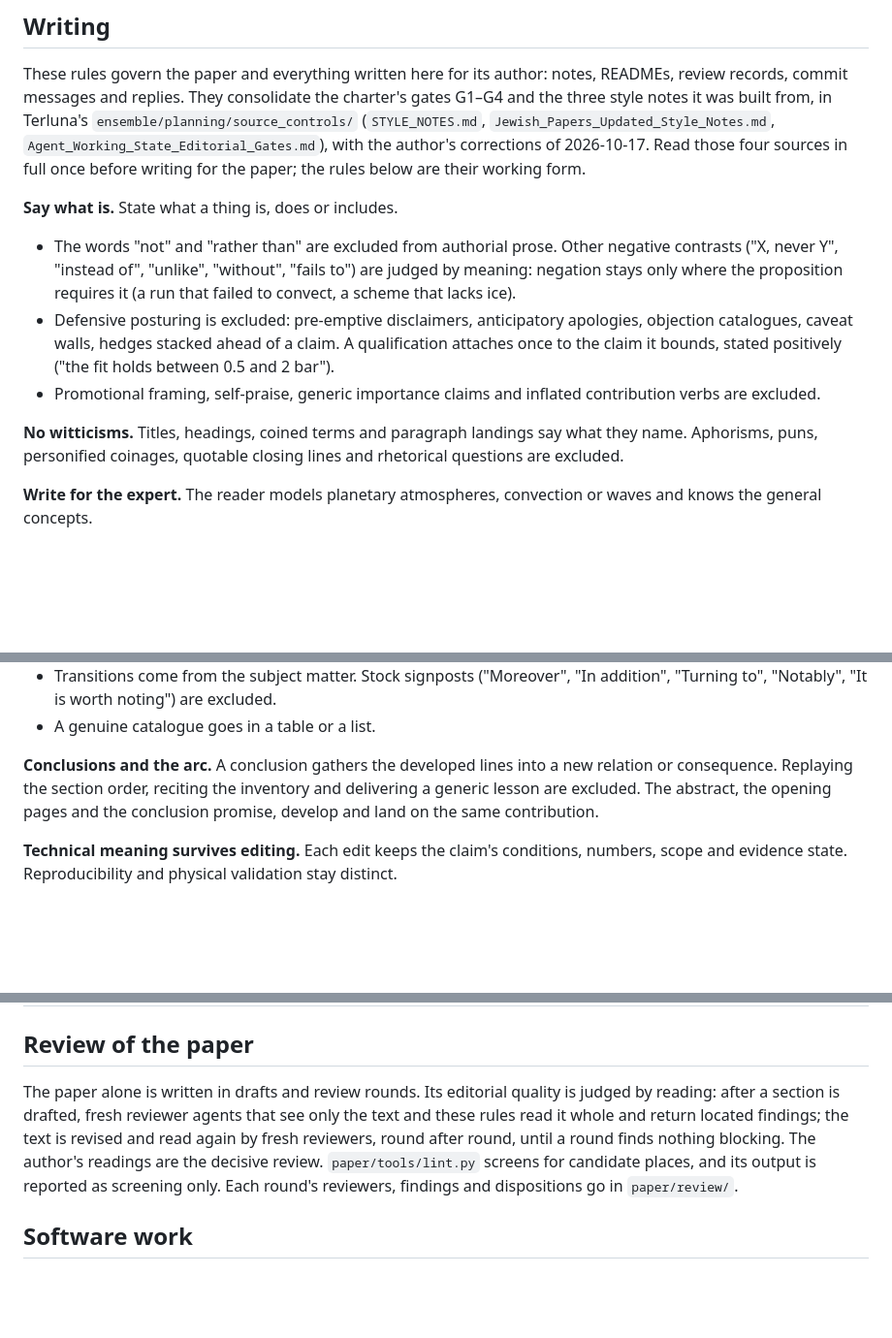
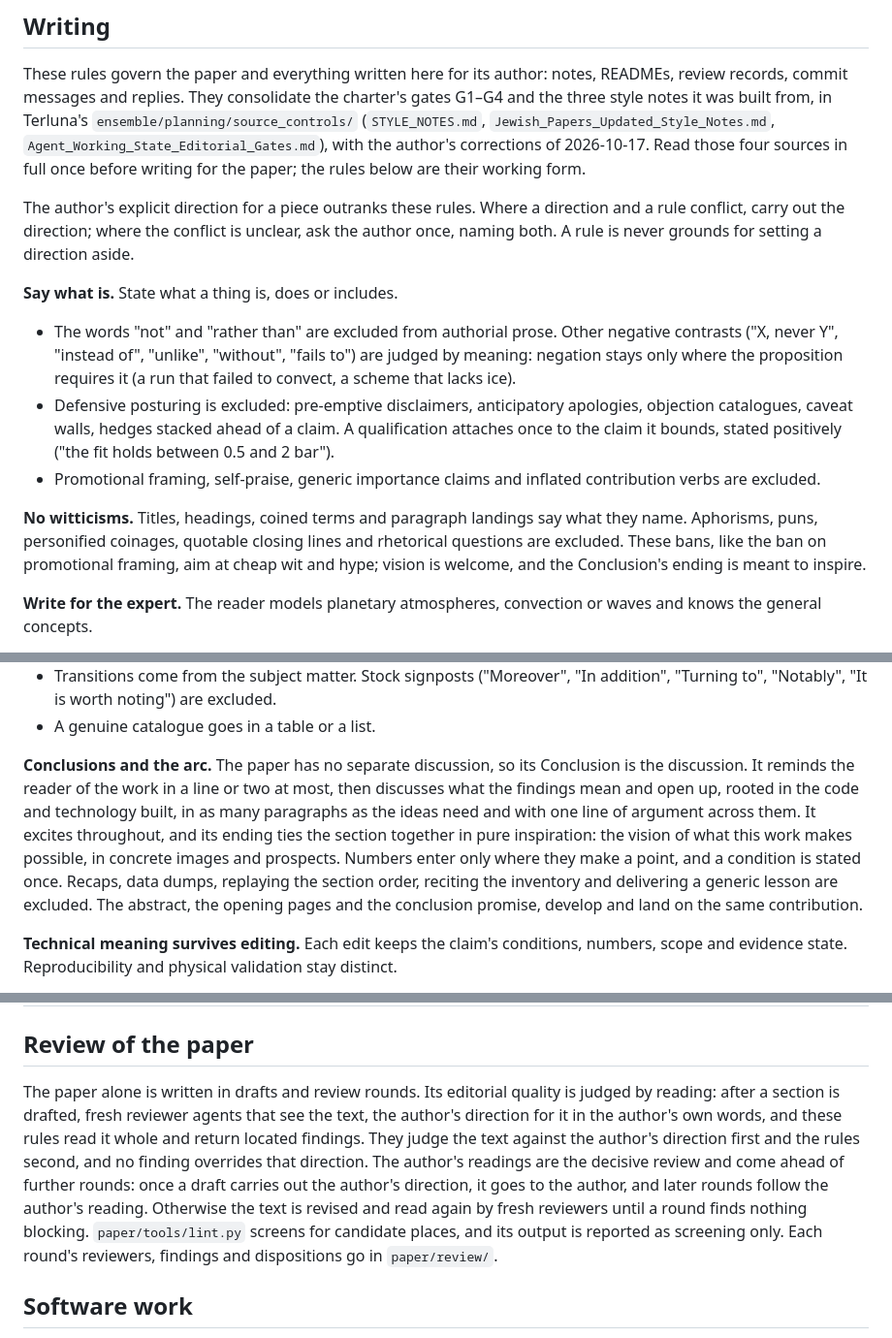
Before and after one commit to dgoldman0/world-crafting, a Markdown page: AGENTS.md, 3 parts joined by grey strips. Shown at 97% size. Drawn GitHub-style; blank space fills up the shorter version.

Commit message:
Put the author's direction ahead of the writing rules, let the Conclusion end in inspiration, and have reviewers judge the author's direction first
- Writing: the author's explicit direction for a piece outranks the rules; on a conflict, carry out the direction
  or ask the author once, naming both.
- No witticisms: the bans, with the ban on promotional framing, aim at cheap wit and hype; vision is welcome, and
  the Conclusion's ending is meant to inspire.
- Conclusions and the arc: the Conclusion is the paper's discussion, with a line or two of reminder, rooted in the
  code and technology built, exciting throughout and ending in pure inspiration; numbers only where they make a
  point, a condition stated once, and recaps and data dumps excluded.
- Review of the paper: reviewers see the author's direction in the author's words and judge against it first; no
  finding overrides it; once a draft carries out the direction it goes to the author before further rounds.

Co-Authored-By: Claude Opus 5.5 (1M context) <noreply@anthropic.com>

```diff
--- a/AGENTS.md
+++ b/AGENTS.md
@@ -68,6 +68,10 @@ notes it was built from, in Terluna's `ensemble/planning/source_controls/` (`STY
 corrections of 2026-10-17. Read those four sources in full once before writing for the paper; the rules
 below are their working form.
 
+The author's explicit direction for a piece outranks these rules. Where a direction and a rule conflict,
+carry out the direction; where the conflict is unclear, ask the author once, naming both. A rule is never
+grounds for setting a direction aside.
+
 **Say what is.** State what a thing is, does or includes.
 
 - The words "not" and "rather than" are excluded from authorial prose. Other negative contrasts
@@ -80,7 +84,9 @@ below are their working form.
   excluded.
 
 **No witticisms.** Titles, headings, coined terms and paragraph landings say what they name. Aphorisms,
-puns, personified coinages, quotable closing lines and rhetorical questions are excluded.
+puns, personified coinages, quotable closing lines and rhetorical questions are excluded. These bans, like
+the ban on promotional framing, aim at cheap wit and hype; vision is welcome, and the Conclusion's ending
+is meant to inspire.
 
 **Write for the expert.** The reader models planetary atmospheres, convection or waves and knows the
 general concepts.
@@ -127,9 +133,14 @@ proposition) is a list disguised as prose.
   "Notably", "It is worth noting") are excluded.
 - A genuine catalogue goes in a table or a list.
 
-**Conclusions and the arc.** A conclusion gathers the developed lines into a new relation or consequence.
-Replaying the section order, reciting the inventory and delivering a generic lesson are excluded. The
-abstract, the opening pages and the conclusion promise, develop and land on the same contribution.
+**Conclusions and the arc.** The paper has no separate discussion, so its Conclusion is the discussion. It
+reminds the reader of the work in a line or two at most, then discusses what the findings mean and open up,
+rooted in the code and technology built, in as many paragraphs as the ideas need and with one line of argument
+across them. It excites throughout, and its ending ties the section together in pure inspiration: the vision
+of what this work makes possible, in concrete images and prospects. Numbers enter only where they make a
+point, and a condition is stated once. Recaps, data dumps, replaying the section order, reciting the inventory
+and delivering a generic lesson are excluded. The abstract, the opening pages and the conclusion promise,
+develop and land on the same contribution.
 
 **Technical meaning survives editing.** Each edit keeps the claim's conditions, numbers, scope and
 evidence state. Reproducibility and physical validation stay distinct.
@@ -156,9 +167,12 @@ universal claim is checked against what was actually examined.
 ## Review of the paper
 
 The paper alone is written in drafts and review rounds. Its editorial quality is judged by reading: after
-a section is drafted, fresh reviewer agents that see only the text and these rules read it whole and
-return located findings; the text is revised and read again by fresh reviewers, round after round, until a
-round finds nothing blocking. The author's readings are the decisive review. `paper/tools/lint.py` screens
+a section is drafted, fresh reviewer agents that see the text, the author's direction for it in the author's
+own words, and these rules read it whole and return located findings. They judge the text against the
+author's direction first and the rules second, and no finding overrides that direction. The author's
+readings are the decisive review and come ahead of further rounds: once a draft carries out the author's
+direction, it goes to the author, and later rounds follow the author's reading. Otherwise the text is
+revised and read again by fresh reviewers until a round finds nothing blocking. `paper/tools/lint.py` screens
 for candidate places, and its output is reported as screening only. Each round's reviewers, findings and
 dispositions go in `paper/review/`.
 
```
